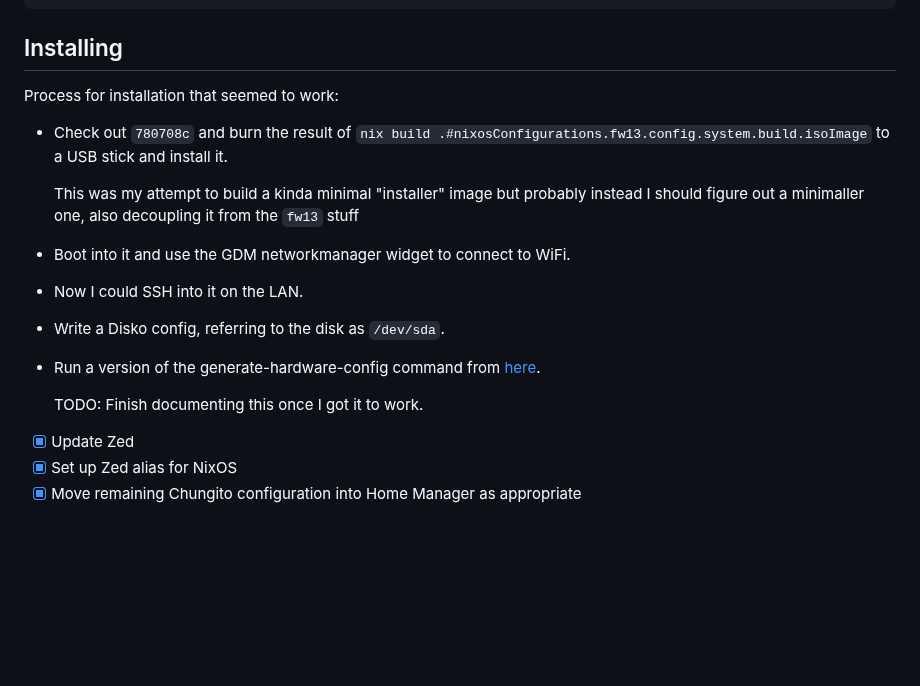
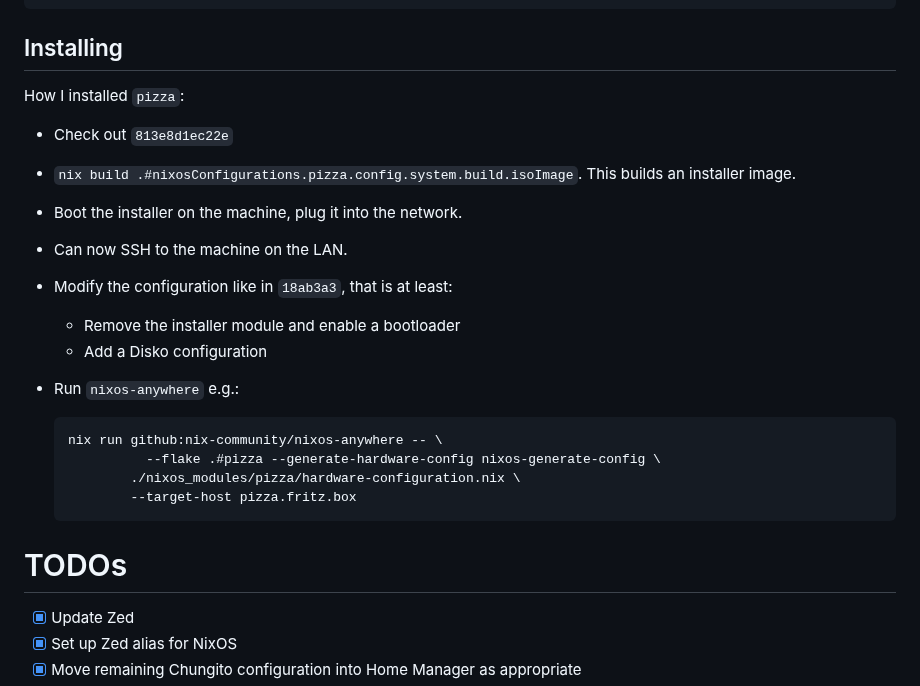
Before and after one commit to bjackman/boxen, a Markdown page: README.md, the part around the change. Drawn GitHub-style; blank space fills up the shorter version.

Commit message:
doc: Note down how I installed pizza

````diff
--- a/README.md
+++ b/README.md
@@ -21,25 +21,26 @@
 
 ## Installing
 
-Process for installation that seemed to work:
+How I installed `pizza`:
 
-- Check out `780708c` and burn the result of `nix build
-.#nixosConfigurations.fw13.config.system.build.isoImage` to a USB stick and
-install it.
+- Check out `813e8d1ec22e`
+- `nix build .#nixosConfigurations.pizza.config.system.build.isoImage`. This
+  builds an installer image.
+- Boot the installer on the machine, plug it into the network.
+- Can now SSH to the machine on the LAN.
+- Modify the configuration like in `18ab3a3`, that is at least:
+  - Remove the installer module and enable a bootloader
+  - Add a Disko configuration
+- Run `nixos-anywhere` e.g.:
 
-  This was my attempt to build a kinda minimal "installer" image but probably
-  instead I should figure out a minimaller one, also decoupling it from the
-  `fw13` stuff
+  ```sh
+  nix run github:nix-community/nixos-anywhere -- \
+            --flake .#pizza --generate-hardware-config nixos-generate-config \
+          ./nixos_modules/pizza/hardware-configuration.nix \
+          --target-host pizza.fritz.box
+  ```
 
-- Boot into it and use the GDM networkmanager widget to connect to WiFi.
-
-- Now I could SSH into it on the LAN.
-
-- Write a Disko config, referring to the disk as `/dev/sda`.
-
-- Run a version of the generate-hardware-config command from [here](https://michael.stapelberg.ch/posts/2025-06-01-nixos-installation-declarative/).
-
-  TODO: Finish documenting this once I got it to work.
+# TODOs
 
 - [x] Update Zed
 - [x] Set up Zed alias for NixOS
````
